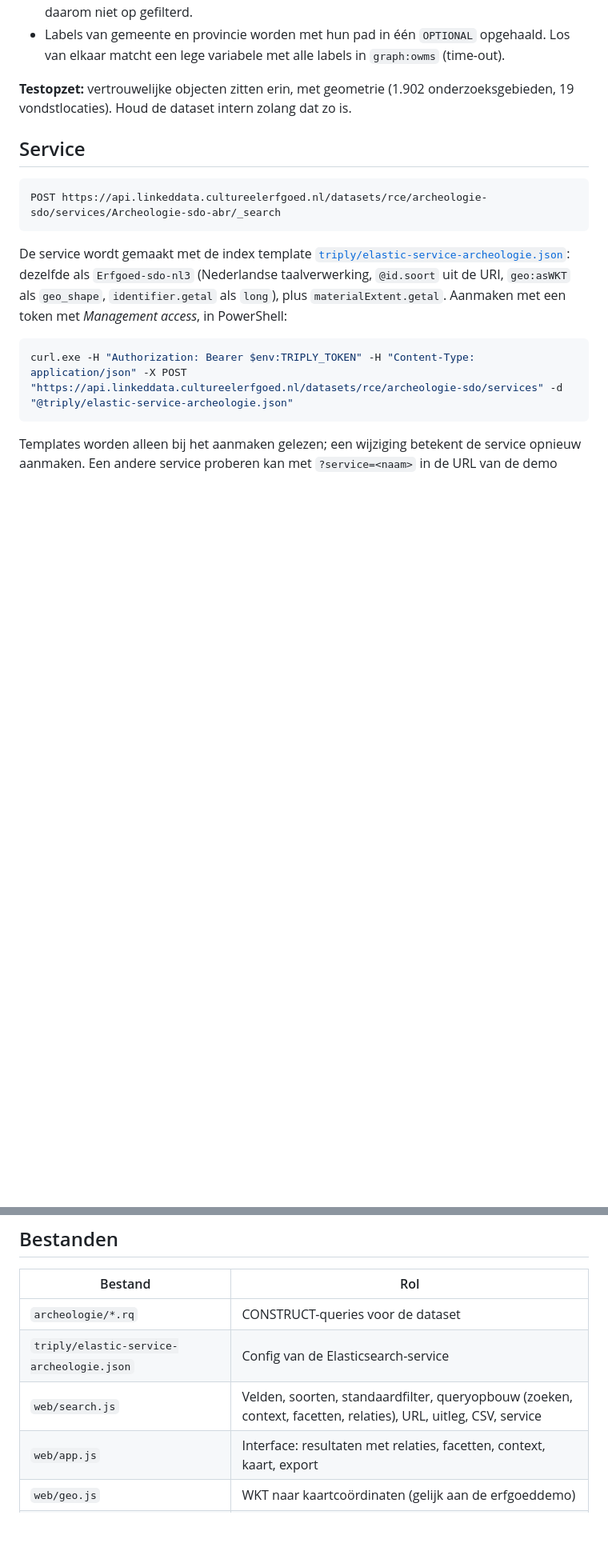
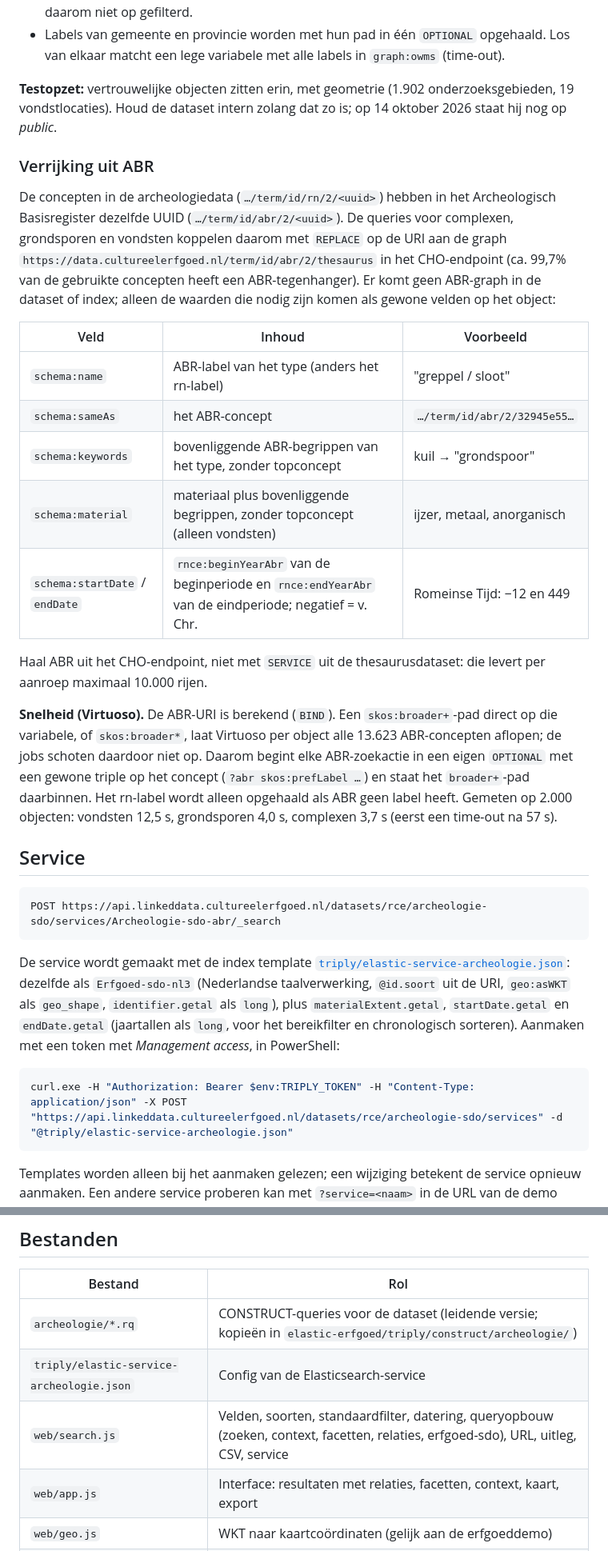
Before and after one commit to jolietjakeblues/elastic-archeologie, a Markdown page: README.md, 2 parts joined by grey strips. Shown at 80% size. Rendered like a GitHub page; blank space fills up the shorter version.

Commit message:
update: readme

````diff
--- a/README.md
+++ b/README.md
@@ -30,7 +41,23 @@ Afspraken in de queries:
 - `formeelStandpunt` staat bij de archeologische omschrijvingen meestal op `false`; er wordt daarom niet op gefilterd.
 - Labels van gemeente en provincie worden met hun pad in één `OPTIONAL` opgehaald. Los van elkaar matcht een lege variabele met alle labels in `graph:owms` (time-out).
 
-**Testopzet:** vertrouwelijke objecten zitten erin, met geometrie (1.902 onderzoeksgebieden, 19 vondstlocaties). Houd de dataset intern zolang dat zo is.
+**Testopzet:** vertrouwelijke objecten zitten erin, met geometrie (1.902 onderzoeksgebieden, 19 vondstlocaties). Houd de dataset intern zolang dat zo is; op 14 oktober 2026 staat hij nog op *public*.
+
+### Verrijking uit ABR
+
+De concepten in de archeologiedata (`…/term/id/rn/2/<uuid>`) hebben in het Archeologisch Basisregister dezelfde UUID (`…/term/id/abr/2/<uuid>`). De queries voor complexen, grondsporen en vondsten koppelen daarom met `REPLACE` op de URI aan de graph `https://data.cultureelerfgoed.nl/term/id/abr/2/thesaurus` in het CHO-endpoint (ca. 99,7% van de gebruikte concepten heeft een ABR-tegenhanger). Er komt geen ABR-graph in de dataset of index; alleen de waarden die nodig zijn komen als gewone velden op het object:
+
+| Veld | Inhoud | Voorbeeld |
+|---|---|---|
+| `schema:name` | ABR-label van het type (anders het rn-label) | "greppel / sloot" |
+| `schema:sameAs` | het ABR-concept | `…/term/id/abr/2/32945e55…` |
+| `schema:keywords` | bovenliggende ABR-begrippen van het type, zonder topconcept | kuil → "grondspoor" |
+| `schema:material` | materiaal plus bovenliggende begrippen, zonder topconcept (alleen vondsten) | ijzer, metaal, anorganisch |
+| `schema:startDate` / `endDate` | `rnce:beginYearAbr` van de beginperiode en `rnce:endYearAbr` van de eindperiode; negatief = v. Chr. | Romeinse Tijd: −12 en 449 |
+
+Haal ABR uit het CHO-endpoint, niet met `SERVICE` uit de thesaurusdataset: die levert per aanroep maximaal 10.000 rijen.
+
+**Snelheid (Virtuoso).** De ABR-URI is berekend (`BIND`). Een `skos:broader+`-pad direct op die variabele, of `skos:broader*`, laat Virtuoso per object alle 13.623 ABR-concepten aflopen; de jobs schoten daardoor niet op. Daarom begint elke ABR-zoekactie in een eigen `OPTIONAL` met een gewone triple op het concept (`?abr skos:prefLabel …`) en staat het `broader+`-pad daarbinnen. Het rn-label wordt alleen opgehaald als ABR geen label heeft. Gemeten op 2.000 objecten: vondsten 12,5 s, grondsporen 4,0 s, complexen 3,7 s (eerst een time-out na 57 s).
 
 ## Service
 
@@ -38,7 +65,7 @@ Afspraken in de queries:
 POST https://api.linkeddata.cultureelerfgoed.nl/datasets/rce/archeologie-sdo/services/Archeologie-sdo-abr/_search
 ```
 
-De service wordt gemaakt met de index template [`triply/elastic-service-archeologie.json`](triply/elastic-service-archeologie.json): dezelfde als `Erfgoed-sdo-nl3` (Nederlandse taalverwerking, `@id.soort` uit de URI, `geo:asWKT` als `geo_shape`, `identifier.getal` als `long`), plus `materialExtent.getal`. Aanmaken met een token met *Management access*, in PowerShell:
+De service wordt gemaakt met de index template [`triply/elastic-service-archeologie.json`](triply/elastic-service-archeologie.json): dezelfde als `Erfgoed-sdo-nl3` (Nederlandse taalverwerking, `@id.soort` uit de URI, `geo:asWKT` als `geo_shape`, `identifier.getal` als `long`), plus `materialExtent.getal`, `startDate.getal` en `endDate.getal` (jaartallen als `long`, voor het bereikfilter en chronologisch sorteren). Aanmaken met een token met *Management access*, in PowerShell:
 
 ```bash
 curl.exe -H "Authorization: Bearer $env:TRIPLY_TOKEN" -H "Content-Type: application/json" -X POST "https://api.linkeddata.cultureelerfgoed.nl/datasets/rce/archeologie-sdo/services" -d "@triply/elastic-service-archeologie.json"
@@ -91,9 +118,9 @@ npx wrangler deploy
 
 | Bestand | Rol |
 |---|---|
-| `archeologie/*.rq` | CONSTRUCT-queries voor de dataset |
+| `archeologie/*.rq` | CONSTRUCT-queries voor de dataset (leidende versie; kopieën in `elastic-erfgoed/triply/construct/archeologie/`) |
 | `triply/elastic-service-archeologie.json` | Config van de Elasticsearch-service |
-| `web/search.js` | Velden, soorten, standaardfilter, queryopbouw (zoeken, context, facetten, relaties), URL, uitleg, CSV, service |
+| `web/search.js` | Velden, soorten, standaardfilter, datering, queryopbouw (zoeken, context, facetten, relaties, erfgoed-sdo), URL, uitleg, CSV, service |
 | `web/app.js` | Interface: resultaten met relaties, facetten, context, kaart, export |
 | `web/geo.js` | WKT naar kaartcoördinaten (gelijk aan de erfgoeddemo) |
 | `web/style.css` | RCE-huisstijl, kleuren per soort |
````
Also changed, not shown: other parts of README.md (+26 -13 lines).
